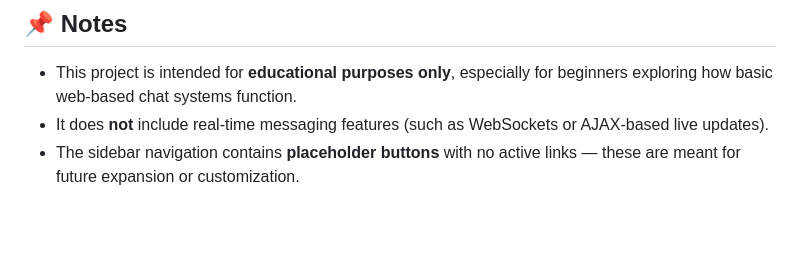
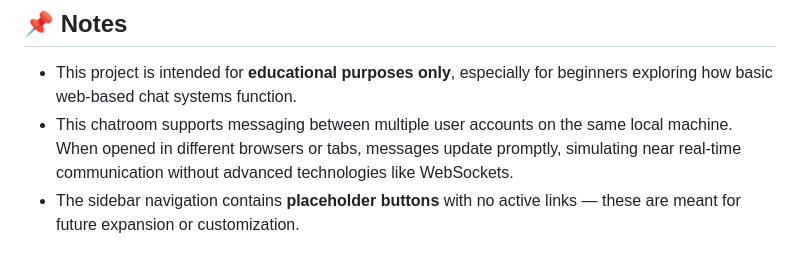
Before and after one commit to Ravindu-Denuwan-Godage/Chatroom, a Markdown page: README.md, the part around the change. GitHub-like rendering; blank space fills up the shorter version.

```diff
--- a/README.md
+++ b/README.md
@@ -134,7 +134,7 @@ The app uses a **MySQL database** named `chatroom`, containing the following tab
 ## 📌 Notes
 
 - This project is intended for **educational purposes only**, especially for beginners exploring how basic web-based chat systems function.
-- It does **not** include real-time messaging features (such as WebSockets or AJAX-based live updates).
+- This chatroom supports messaging between multiple user accounts on the same local machine. When opened in different browsers or tabs, messages update promptly, simulating near real-time communication without advanced technologies like WebSockets.
 - The sidebar navigation contains **placeholder buttons** with no active links — these are meant for future expansion or customization.
 
 ## 📄 License
```
